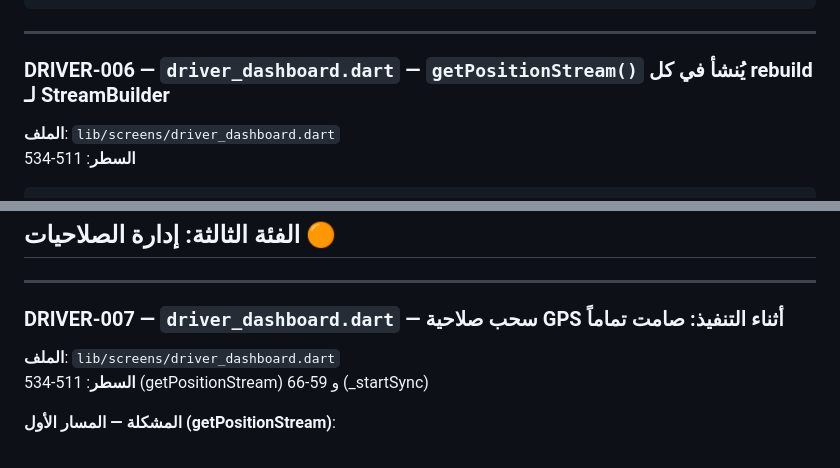
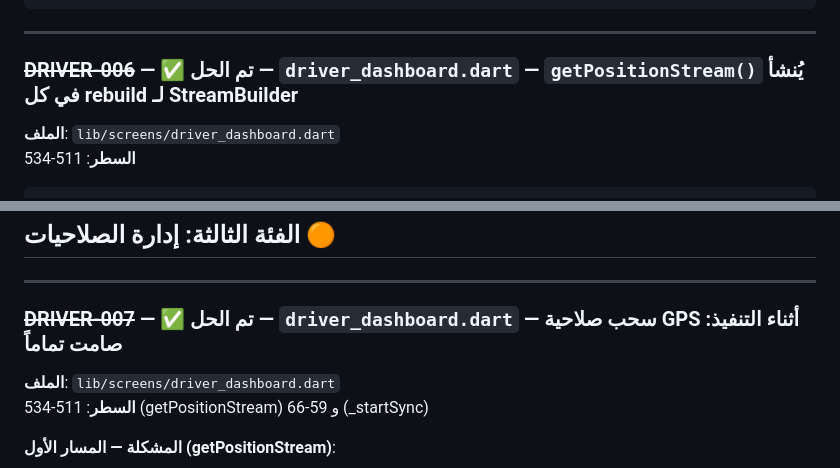
Before and after one commit to erihdev/zyiarah.app, a Markdown page: ZIYARAH_QA_AUDIT.md, 2 parts joined by grey strips. Rendered like a GitHub page.

```diff
--- a/ZIYARAH_QA_AUDIT.md
+++ b/ZIYARAH_QA_AUDIT.md
@@ -745,7 +745,7 @@ stream: Geolocator.getPositionStream(
 
 ---
 
-### DRIVER-006 — `driver_dashboard.dart` — `getPositionStream()` يُنشأ في كل rebuild لـ StreamBuilder
+### ~~DRIVER-006~~ — ✅ تم الحل — `driver_dashboard.dart` — `getPositionStream()` يُنشأ في كل rebuild لـ StreamBuilder
 
 **الملف**: `lib/screens/driver_dashboard.dart`
 **السطر**: 511-534
@@ -785,7 +785,7 @@ void initState() {
 
 ---
 
-### DRIVER-007 — `driver_dashboard.dart` — سحب صلاحية GPS أثناء التنفيذ: صامت تماماً
+### ~~DRIVER-007~~ — ✅ تم الحل — `driver_dashboard.dart` — سحب صلاحية GPS أثناء التنفيذ: صامت تماماً
 
 **الملف**: `lib/screens/driver_dashboard.dart`
 **السطر**: 511-534 (getPositionStream) و 59-66 (_startSync)
```
Also changed, not shown: other parts of ZIYARAH_QA_AUDIT.md (+5 -5 lines).
